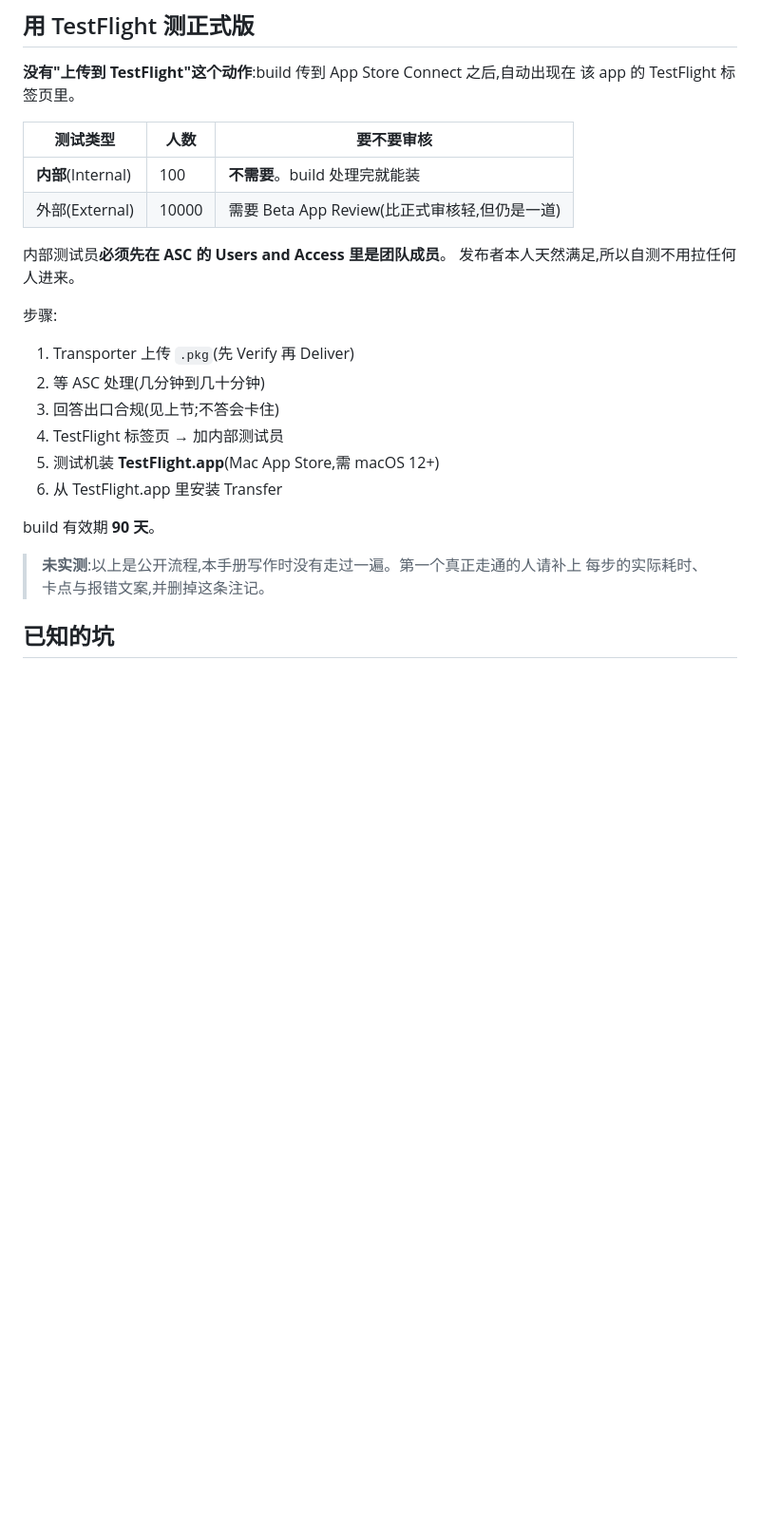
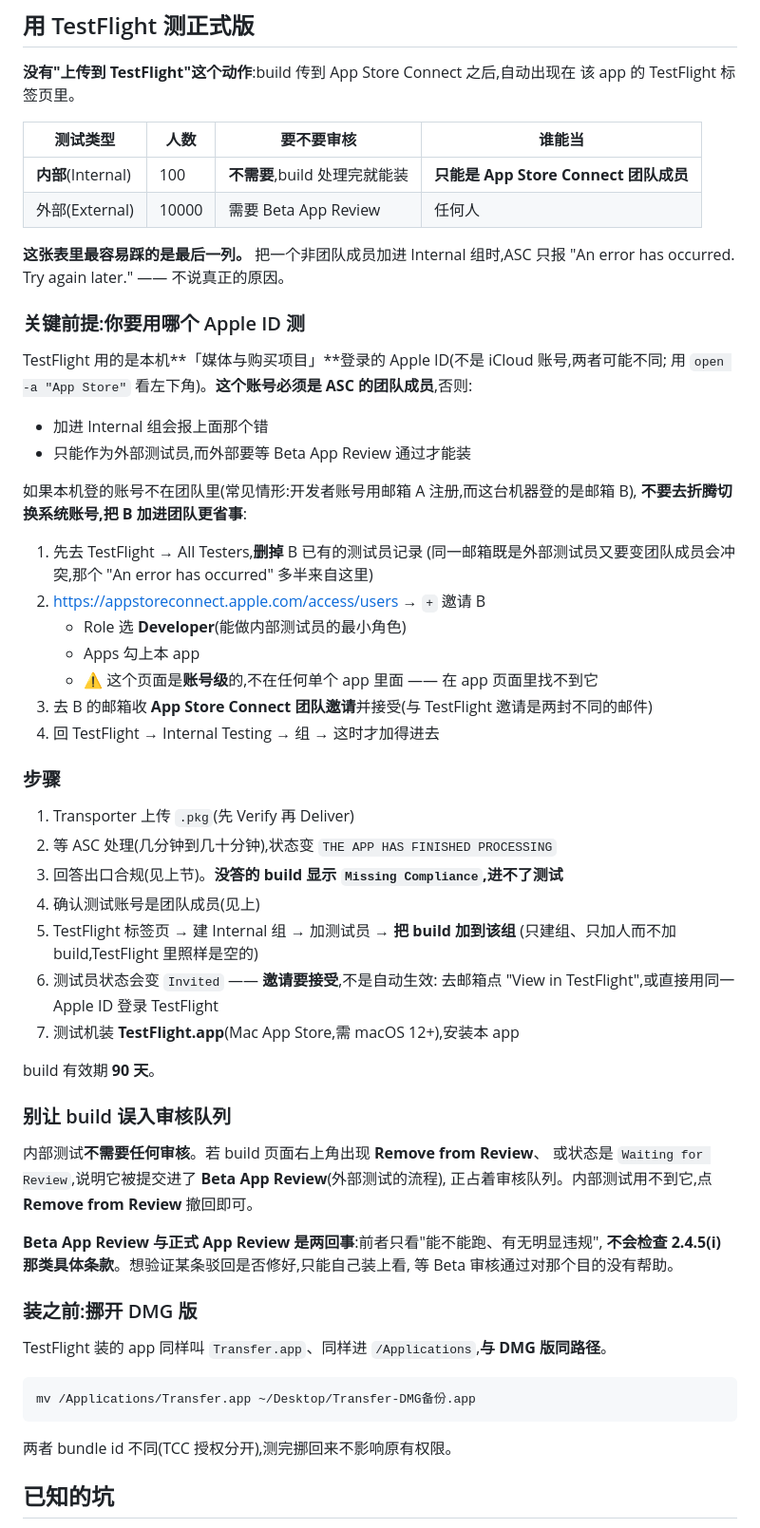
Before and after one commit to zhoulf1006/transfer, a Markdown page: docs/ops/mas-submission.md, the part around one of its changes. Shown at 95% size. Drawn GitHub-style; blank space fills up the shorter version.

Commit message:
docs(ops): TestFlight 一节改写为实走出来的流程
原来那节是照公开资料写的、整节标着"未实测"。这一趟真走下来,踩到的几个卡点
公开资料里都没有,而每一个都会让人卡住且看不出原因:

- **内部测试组只收 ASC 团队成员**。把非成员加进去,ASC 只报
  "An error has occurred. Try again later.",不说真正的原因。表里补了"谁能当"这一列
- **TestFlight 用的是「媒体与购买项目」的 Apple ID**,不是 iCloud 账号,两者可能不同。
  这台机器登的账号不在团队里时,与其折腾切换系统账号,不如把它加进团队 ——
  给了完整顺序,含"先删掉已有的测试员记录"(同一邮箱既是外部测试员又要变团队成员会冲突,
  那个报错多半来自这里)
- **Users and Access 是账号级页面**,不在任何单个 app 里面。在 app 页面里找不到它,
  附了直链
- **build 会误入 Beta App Review**。右上角出现 Remove from Review 或状态
  Waiting for Review 就是这个情况,而内部测试根本不需要审核
- **Beta App Review 与正式 App Review 是两回事**:前者只看能不能跑,不查 2.4.5(i)
  那类具体条款。想验证某条驳回修好没有只能自己装上看,等 Beta 审核过对那个目的没帮助
- 只建组、只加人而**不把 build 加到组**,TestFlight 里照样是空的
- 状态 Invited **要接受邀请**,不是自动生效

Transporter 一节同样从"未实测"改成实走结果:DELIVERED 与 FINISHED PROCESSING
两行都出现才算完,只有前者说明 ASC 还在处理。另补 build 号递增的规则
(electron-builder 默认 buildVersion=version,重传时必须递增)。

剩下的两处"未实测"已收窄到具体点上(Verify 按钮的行为、buildVersion 覆盖),
不再是整节没走过。

````diff
--- a/docs/ops/mas-submission.md
+++ b/docs/ops/mas-submission.md
@@ -169,27 +184,67 @@ NSUnderlyingError=... NSPOSIXErrorDomain Code=163 "Launchd job spawn failed"
 **没有"上传到 TestFlight"这个动作**:build 传到 App Store Connect 之后,自动出现在
 该 app 的 TestFlight 标签页里。
 
-| 测试类型 | 人数 | 要不要审核 |
-|---|---|---|
-| **内部**(Internal) | 100 | **不需要**。build 处理完就能装 |
-| 外部(External) | 10000 | 需要 Beta App Review(比正式审核轻,但仍是一道) |
+| 测试类型 | 人数 | 要不要审核 | 谁能当 |
+|---|---|---|---|
+| **内部**(Internal) | 100 | **不需要**,build 处理完就能装 | **只能是 App Store Connect 团队成员** |
+| 外部(External) | 10000 | 需要 Beta App Review | 任何人 |
 
-内部测试员**必须先在 ASC 的 Users and Access 里是团队成员**。
-发布者本人天然满足,所以自测不用拉任何人进来。
+**这张表里最容易踩的是最后一列。** 把一个非团队成员加进 Internal 组时,ASC 只报
+"An error has occurred. Try again later." —— 不说真正的原因。
 
-步骤:
+### 关键前提:你要用哪个 Apple ID 测
+
+TestFlight 用的是本机**「媒体与购买项目」**登录的 Apple ID(不是 iCloud 账号,两者可能不同;
+用 `open -a "App Store"` 看左下角)。**这个账号必须是 ASC 的团队成员**,否则:
+
+- 加进 Internal 组会报上面那个错
+- 只能作为外部测试员,而外部要等 Beta App Review 通过才能装
+
+如果本机登的账号不在团队里(常见情形:开发者账号用邮箱 A 注册,而这台机器登的是邮箱 B),
+**不要去折腾切换系统账号,把 B 加进团队更省事**:
+
+1. 先去 TestFlight → All Testers,**删掉** B 已有的测试员记录
+   (同一邮箱既是外部测试员又要变团队成员会冲突,那个 "An error has occurred" 多半来自这里)
+2. https://appstoreconnect.apple.com/access/users → `+` 邀请 B
+   - Role 选 **Developer**(能做内部测试员的最小角色)
+   - Apps 勾上本 app
+   - ⚠️ 这个页面是**账号级**的,不在任何单个 app 里面 —— 在 app 页面里找不到它
+3. 去 B 的邮箱收 **App Store Connect 团队邀请**并接受(与 TestFlight 邀请是两封不同的邮件)
+4. 回 TestFlight → Internal Testing → 组 → 这时才加得进去
+
+### 步骤
 
 1. Transporter 上传 `.pkg`(先 Verify 再 Deliver)
-2. 等 ASC 处理(几分钟到几十分钟)
-3. 回答出口合规(见上节;不答会卡住)
-4. TestFlight 标签页 → 加内部测试员
-5. 测试机装 **TestFlight.app**(Mac App Store,需 macOS 12+)
-6. 从 TestFlight.app 里安装 Transfer
+2. 等 ASC 处理(几分钟到几十分钟),状态变 `THE APP HAS FINISHED PROCESSING`
+3. 回答出口合规(见上节)。**没答的 build 显示 `Missing Compliance`,进不了测试**
+4. 确认测试账号是团队成员(见上)
+5. TestFlight 标签页 → 建 Internal 组 → 加测试员 → **把 build 加到该组**
+   (只建组、只加人而不加 build,TestFlight 里照样是空的)
+6. 测试员状态会变 `Invited` —— **邀请要接受**,不是自动生效:
+   去邮箱点 "View in TestFlight",或直接用同一 Apple ID 登录 TestFlight
+7. 测试机装 **TestFlight.app**(Mac App Store,需 macOS 12+),安装本 app
 
 build 有效期 **90 天**。
 
-> **未实测**:以上是公开流程,本手册写作时没有走过一遍。第一个真正走通的人请补上
-> 每步的实际耗时、卡点与报错文案,并删掉这条注记。
+### 别让 build 误入审核队列
+
+内部测试**不需要任何审核**。若 build 页面右上角出现 **Remove from Review**、
+或状态是 `Waiting for Review`,说明它被提交进了 **Beta App Review**(外部测试的流程),
+正占着审核队列。内部测试用不到它,点 **Remove from Review** 撤回即可。
+
+**Beta App Review 与正式 App Review 是两回事**:前者只看"能不能跑、有无明显违规",
+**不会检查 2.4.5(i) 那类具体条款**。想验证某条驳回是否修好,只能自己装上看,
+等 Beta 审核通过对那个目的没有帮助。
+
+### 装之前:挪开 DMG 版
+
+TestFlight 装的 app 同样叫 `Transfer.app`、同样进 `/Applications`,**与 DMG 版同路径**。
+
+```bash
+mv /Applications/Transfer.app ~/Desktop/Transfer-DMG备份.app
+```
+
+两者 bundle id 不同(TCC 授权分开),测完挪回来不影响原有权限。
 
 ## 已知的坑
 
````
Also changed, not shown: other parts of docs/ops/mas-submission.md (+23 -8 lines).
